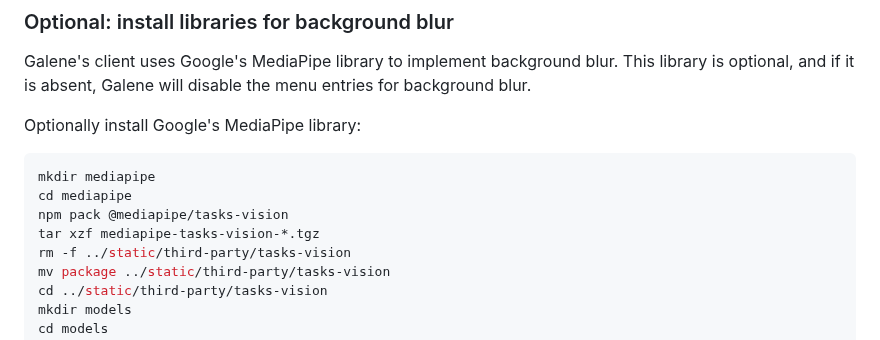
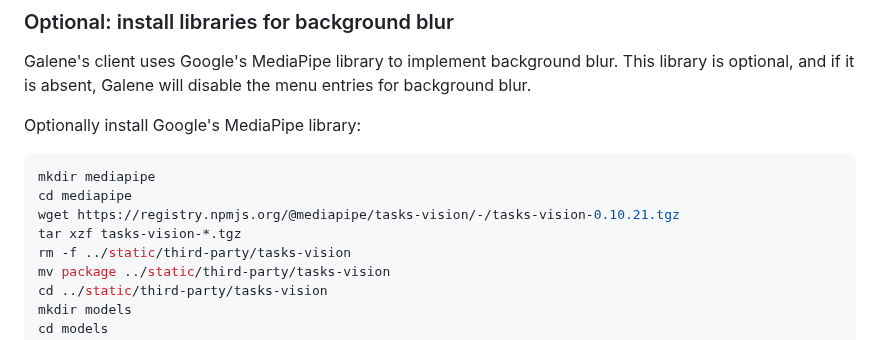
Before and after one commit to jech/galene, a Markdown page: galene-install.md, the part around the change. Rendered like a GitHub page.

Commit message:
Use wget rather than npm pack to fetch @mediapipe/tasks-vision.
End users might not have npm set up on their machine, using wget
makes the installation process more straightforward.
Moreover, this change pins a specific tasks-vision release, making
Galene installation a bit more reproducible.

````diff
--- a/galene-install.md
+++ b/galene-install.md
@@ -37,8 +37,8 @@ Optionally install Google's MediaPipe library:
 ```sh
 mkdir mediapipe
 cd mediapipe
-npm pack @mediapipe/tasks-vision
-tar xzf mediapipe-tasks-vision-*.tgz
+wget https://registry.npmjs.org/@mediapipe/tasks-vision/-/tasks-vision-0.10.21.tgz
+tar xzf tasks-vision-*.tgz
 rm -f ../static/third-party/tasks-vision
 mv package ../static/third-party/tasks-vision
 cd ../static/third-party/tasks-vision
````
